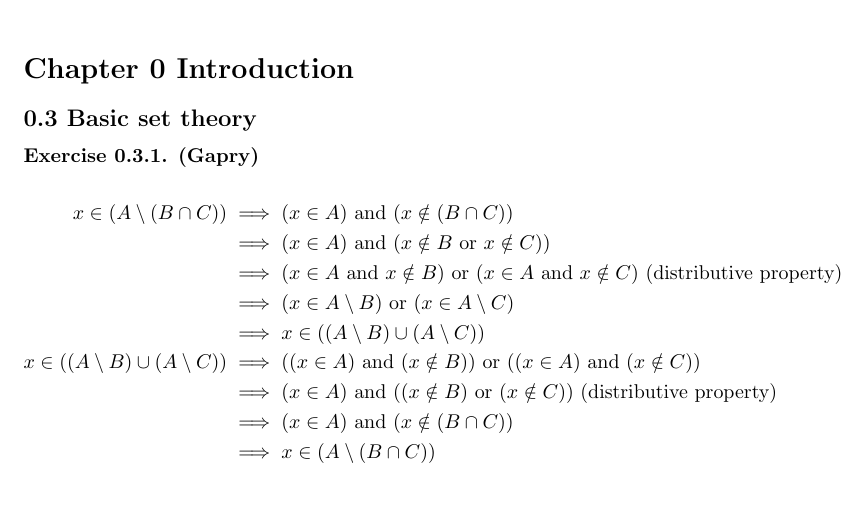
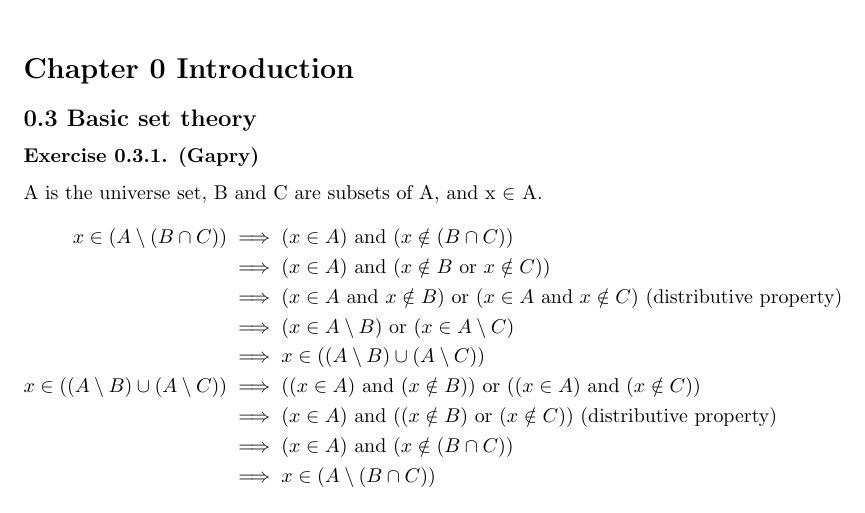
Before and after one commit to ceciliachan1979/math, a LaTeX document (Books/Jirka_RA/jirka_ra.tex, which reads Books/Jirka_RA/Chapter00/Ex0_3/ex01.gapry.tex): part of page 1 of 3, cut so that both start at the same text. Compiled offline with pdfLaTeX.

Commit message:
Jirka_RA: Solution: Update: Exercise 0.3.1

```diff
--- a/Books/Jirka_RA/Chapter00/Ex0_3/ex01.gapry.tex
+++ b/Books/Jirka_RA/Chapter00/Ex0_3/ex01.gapry.tex
@@ -1,4 +1,5 @@
 \subsubsection*{Exercise 0.3.1. (Gapry)}
+A is the universe set, B and C are subsets of A, and x $\in$ A.
 \begin{flalign*}
 x \in (A \setminus (B \cap C)) &\implies (x \in A) \text{ and } (x \notin (B \cap C))                      &\\
                                &\implies (x \in A) \text{ and } (x \notin B \text{ or } x \notin C))       &\\
```
